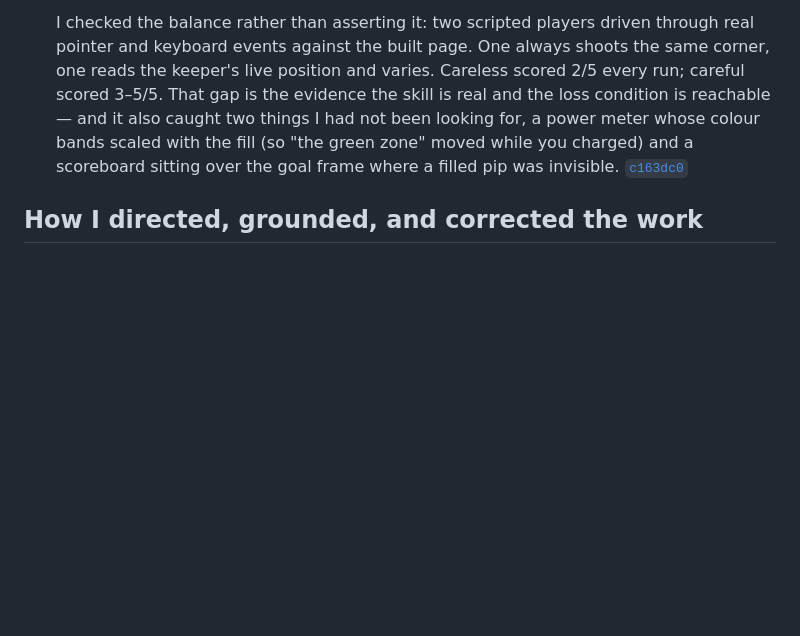
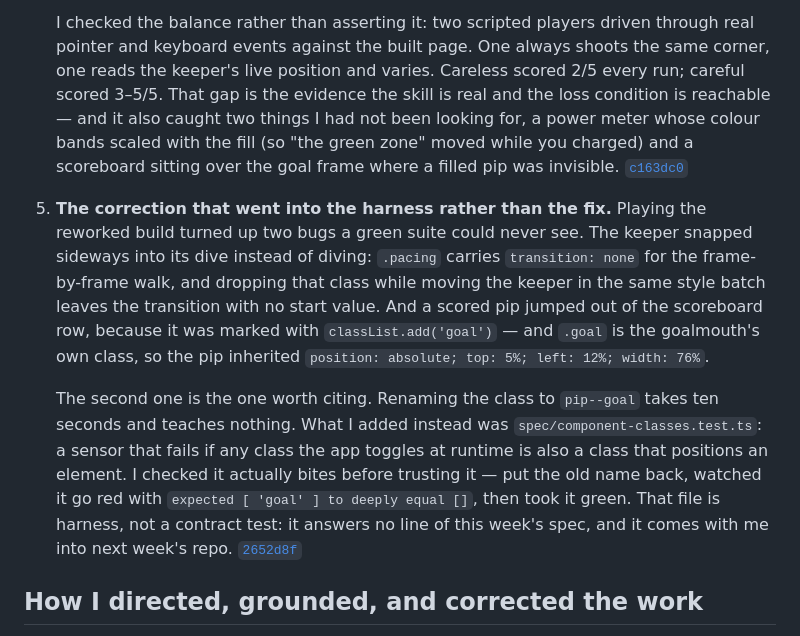
Before and after one commit to comp4020-agentic-coding-studio/comp4020-crit5-SharmaKunal14, a Markdown page: PROCESS.md, the part around the change. GitHub-like rendering; blank space fills up the shorter version.

Commit message:
docs: cite the cascade-collision bug and the sensor it produced

```diff
--- a/PROCESS.md
+++ b/PROCESS.md
@@ -64,6 +64,26 @@ and a keeper already moving.
    was invisible.
    [`c163dc0`](https://github.com/comp4020-agentic-coding-studio/comp4020-crit5-SharmaKunal14/commit/c163dc0)
 
+5. **The correction that went into the harness rather than the fix.** Playing
+   the reworked build turned up two bugs a green suite could never see. The
+   keeper snapped sideways into its dive instead of diving: `.pacing` carries
+   `transition: none` for the frame-by-frame walk, and dropping that class
+   while moving the keeper in the same style batch leaves the transition with
+   no start value. And a scored pip jumped out of the scoreboard row, because
+   it was marked with `classList.add('goal')` — and `.goal` is the goalmouth's
+   own class, so the pip inherited `position: absolute; top: 5%; left: 12%;
+   width: 76%`.
+
+   The second one is the one worth citing. Renaming the class to `pip--goal`
+   takes ten seconds and teaches nothing. What I added instead was
+   `spec/component-classes.test.ts`: a sensor that fails if any class the app
+   toggles at runtime is also a class that positions an element. I checked it
+   actually bites before trusting it — put the old name back, watched it go
+   red with `expected [ 'goal' ] to deeply equal []`, then took it green. That
+   file is harness, not a contract test: it answers no line of this week's
+   spec, and it comes with me into next week's repo.
+   [`2652d8f`](https://github.com/comp4020-agentic-coding-studio/comp4020-crit5-SharmaKunal14/commit/2652d8f)
+
 ## How I directed, grounded, and corrected the work
 
 I specified the mechanic myself (striker/keeper, hover-aim, spacebar-power)
```
